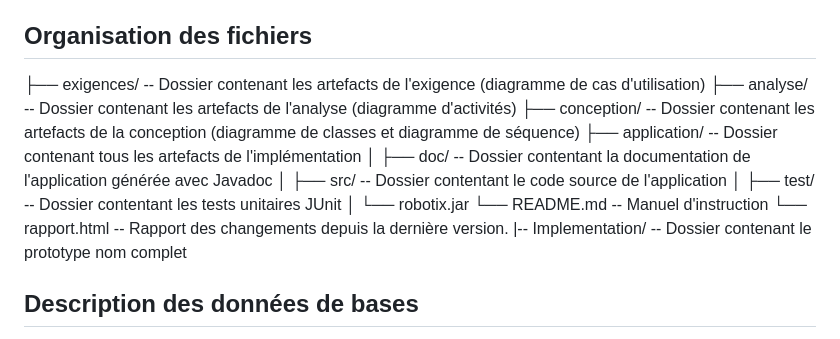
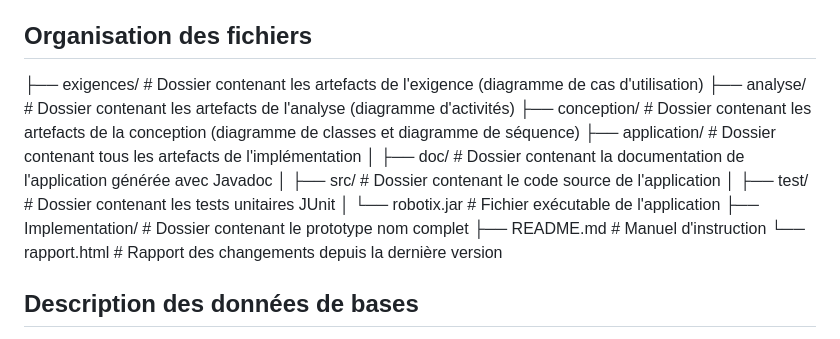
Before and after one commit to ImDeeWee/robotix_2255, a Markdown page: README.md, the part around the change. GitHub-like rendering.

```diff
--- a/README.md
+++ b/README.md
@@ -23,17 +23,19 @@ Le projet Robotix est une application complète de gestion de robots et de compo
 
 
 ## Organisation des fichiers
-├── exigences/ -- Dossier contenant les artefacts de l'exigence (diagramme de cas d'utilisation)
-├── analyse/ -- Dossier contenant les artefacts de l'analyse (diagramme d'activités)
-├── conception/ -- Dossier contenant les artefacts de la conception (diagramme de classes et diagramme de séquence)
-├── application/ -- Dossier contenant tous les artefacts de l'implémentation
-│   ├── doc/ -- Dossier contentant la documentation de l'application générée avec Javadoc
-│   ├── src/ -- Dossier contentant le code source de l'application
-│   ├── test/ -- Dossier contentant les tests unitaires JUnit
-│   └── robotix.jar
-└── README.md  -- Manuel d'instruction
-└── rapport.html  -- Rapport des changements depuis la dernière version.
-|-- Implementation/ -- Dossier contenant le prototype nom complet
+
+├── exigences/            # Dossier contenant les artefacts de l'exigence (diagramme de cas d'utilisation)
+├── analyse/              # Dossier contenant les artefacts de l'analyse (diagramme d'activités)
+├── conception/           # Dossier contenant les artefacts de la conception (diagramme de classes et diagramme de séquence)
+├── application/          # Dossier contenant tous les artefacts de l'implémentation
+│   ├── doc/              # Dossier contenant la documentation de l'application générée avec Javadoc
+│   ├── src/              # Dossier contenant le code source de l'application
+│   ├── test/             # Dossier contenant les tests unitaires JUnit
+│   └── robotix.jar       # Fichier exécutable de l'application
+├── Implementation/       # Dossier contenant le prototype nom complet
+├── README.md             # Manuel d'instruction
+└── rapport.html          # Rapport des changements depuis la dernière version
+
 
 ## Description des données de bases
 
```
